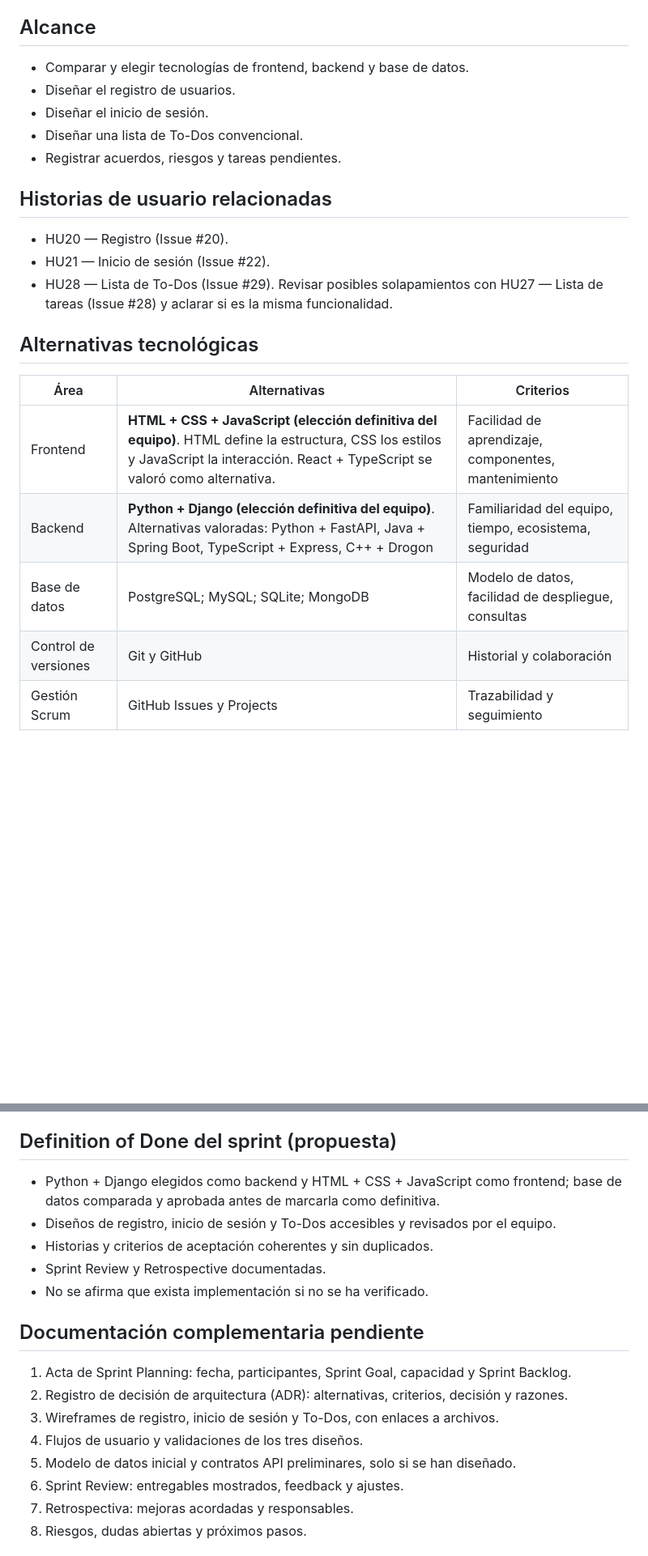
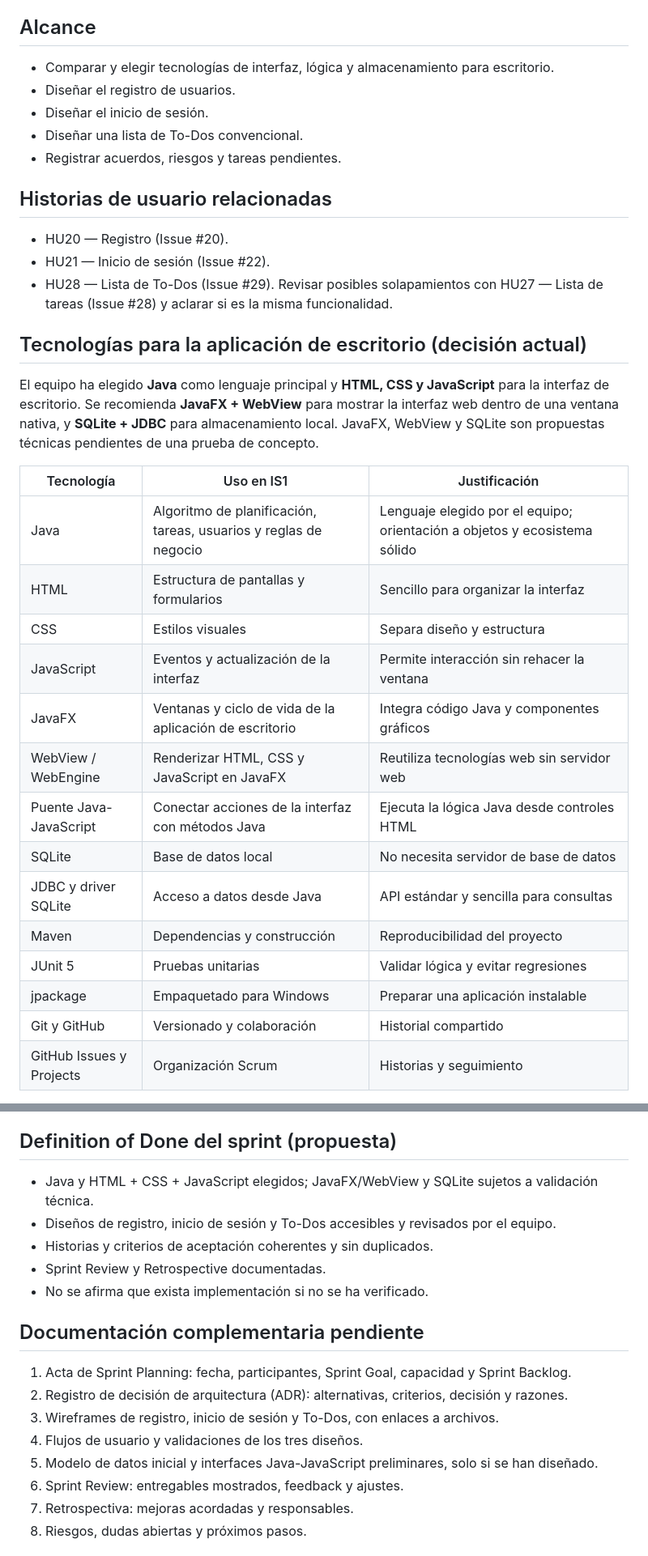
Before and after one commit to Qpalmer45/IS1-Planificador-de-Estudios, a Markdown page: docs/wiki/Sprint-1-Seleccion-de-Tecnologias-y-Diseno.md, 2 parts joined by grey strips. Shown at 81% size. Drawn GitHub-style; blank space fills up the shorter version.

Commit message:
docs: actualizar Sprint 1 con arquitectura de escritorio Java

```diff
--- a/docs/wiki/Sprint-1-Seleccion-de-Tecnologias-y-Diseno.md
+++ b/docs/wiki/Sprint-1-Seleccion-de-Tecnologias-y-Diseno.md
@@ -6,7 +6,7 @@
 Seleccionar la pila tecnológica de la aplicación y diseñar las funcionalidades de registro, inicio de sesión y lista de To-Dos. El objetivo es obtener decisiones técnicas y diseños revisables, sin presuponer que se hayan implementado.
 
 ## Alcance
-- Comparar y elegir tecnologías de frontend, backend y base de datos.
+- Comparar y elegir tecnologías de interfaz, lógica y almacenamiento para escritorio.
 - Diseñar el registro de usuarios.
 - Diseñar el inicio de sesión.
 - Diseñar una lista de To-Dos convencional.
@@ -18,12 +18,23 @@ Seleccionar la pila tecnológica de la aplicación y diseñar las funcionalidade
 - HU28 — Lista de To-Dos (Issue #29).
 Revisar posibles solapamientos con HU27 — Lista de tareas (Issue #28) y aclarar si es la misma funcionalidad.
 
-## Alternativas tecnológicas
-| Área | Alternativas | Criterios |
+## Tecnologías para la aplicación de escritorio (decisión actual)
+El equipo ha elegido **Java** como lenguaje principal y **HTML, CSS y JavaScript** para la interfaz de escritorio. Se recomienda **JavaFX + WebView** para mostrar la interfaz web dentro de una ventana nativa, y **SQLite + JDBC** para almacenamiento local. JavaFX, WebView y SQLite son propuestas técnicas pendientes de una prueba de concepto.
+
+| Tecnología | Uso en IS1 | Justificación |
 |---|---|---|
-| Frontend | **HTML + CSS + JavaScript (elección definitiva del equipo)**. HTML define la estructura, CSS los estilos y JavaScript la interacción. React + TypeScript se valoró como alternativa. | Facilidad de aprendizaje, componentes, mantenimiento |
-| Backend | **Python + Django (elección definitiva del equipo)**. Alternativas valoradas: Python + FastAPI, Java + Spring Boot, TypeScript + Express, C++ + Drogon | Familiaridad del equipo, tiempo, ecosistema, seguridad |
-| Base de datos | PostgreSQL; MySQL; SQLite; MongoDB | Modelo de datos, facilidad de despliegue, consultas |
-| Control de versiones | Git y GitHub | Historial y colaboración |
-| Gestión Scrum | GitHub Issues y Projects | Trazabilidad y seguimiento |
+| Java | Algoritmo de planificación, tareas, usuarios y reglas de negocio | Lenguaje elegido por el equipo; orientación a objetos y ecosistema sólido |
+| HTML | Estructura de pantallas y formularios | Sencillo para organizar la interfaz |
+| CSS | Estilos visuales | Separa diseño y estructura |
+| JavaScript | Eventos y actualización de la interfaz | Permite interacción sin rehacer la ventana |
+| JavaFX | Ventanas y ciclo de vida de la aplicación de escritorio | Integra código Java y componentes gráficos |
+| WebView / WebEngine | Renderizar HTML, CSS y JavaScript en JavaFX | Reutiliza tecnologías web sin servidor web |
+| Puente Java-JavaScript | Conectar acciones de la interfaz con métodos Java | Ejecuta la lógica Java desde controles HTML |
+| SQLite | Base de datos local | No necesita servidor de base de datos |
+| JDBC y driver SQLite | Acceso a datos desde Java | API estándar y sencilla para consultas |
+| Maven | Dependencias y construcción | Reproducibilidad del proyecto |
+| JUnit 5 | Pruebas unitarias | Validar lógica y evitar regresiones |
+| jpackage | Empaquetado para Windows | Preparar una aplicación instalable |
+| Git y GitHub | Versionado y colaboración | Historial compartido |
+| GitHub Issues y Projects | Organización Scrum | Historias y seguimiento |
 
@@ -68,7 +92,7 @@ Mostrar comparación de tecnologías, decisión aprobada (si existe) y diseños/
 Registrar qué funcionó, qué no funcionó y 1–3 acciones de mejora con responsables. Completar después de celebrarla.
 
 ## Definition of Done del sprint (propuesta)
-- Python + Django elegidos como backend y HTML + CSS + JavaScript como frontend; base de datos comparada y aprobada antes de marcarla como definitiva.
+- Java y HTML + CSS + JavaScript elegidos; JavaFX/WebView y SQLite sujetos a validación técnica.
 - Diseños de registro, inicio de sesión y To-Dos accesibles y revisados por el equipo.
 - Historias y criterios de aceptación coherentes y sin duplicados.
 - Sprint Review y Retrospective documentadas.
@@ -79,7 +103,7 @@ Registrar qué funcionó, qué no funcionó y 1–3 acciones de mejora con respo
 2. Registro de decisión de arquitectura (ADR): alternativas, criterios, decisión y razones.
 3. Wireframes de registro, inicio de sesión y To-Dos, con enlaces a archivos.
 4. Flujos de usuario y validaciones de los tres diseños.
-5. Modelo de datos inicial y contratos API preliminares, solo si se han diseñado.
+5. Modelo de datos inicial y interfaces Java-JavaScript preliminares, solo si se han diseñado.
 6. Sprint Review: entregables mostrados, feedback y ajustes.
 7. Retrospectiva: mejoras acordadas y responsables.
 8. Riesgos, dudas abiertas y próximos pasos.
```
Also changed, not shown: other parts of docs/wiki/Sprint-1-Seleccion-de-Tecnologias-y-Diseno.md (+15 -2 lines).
